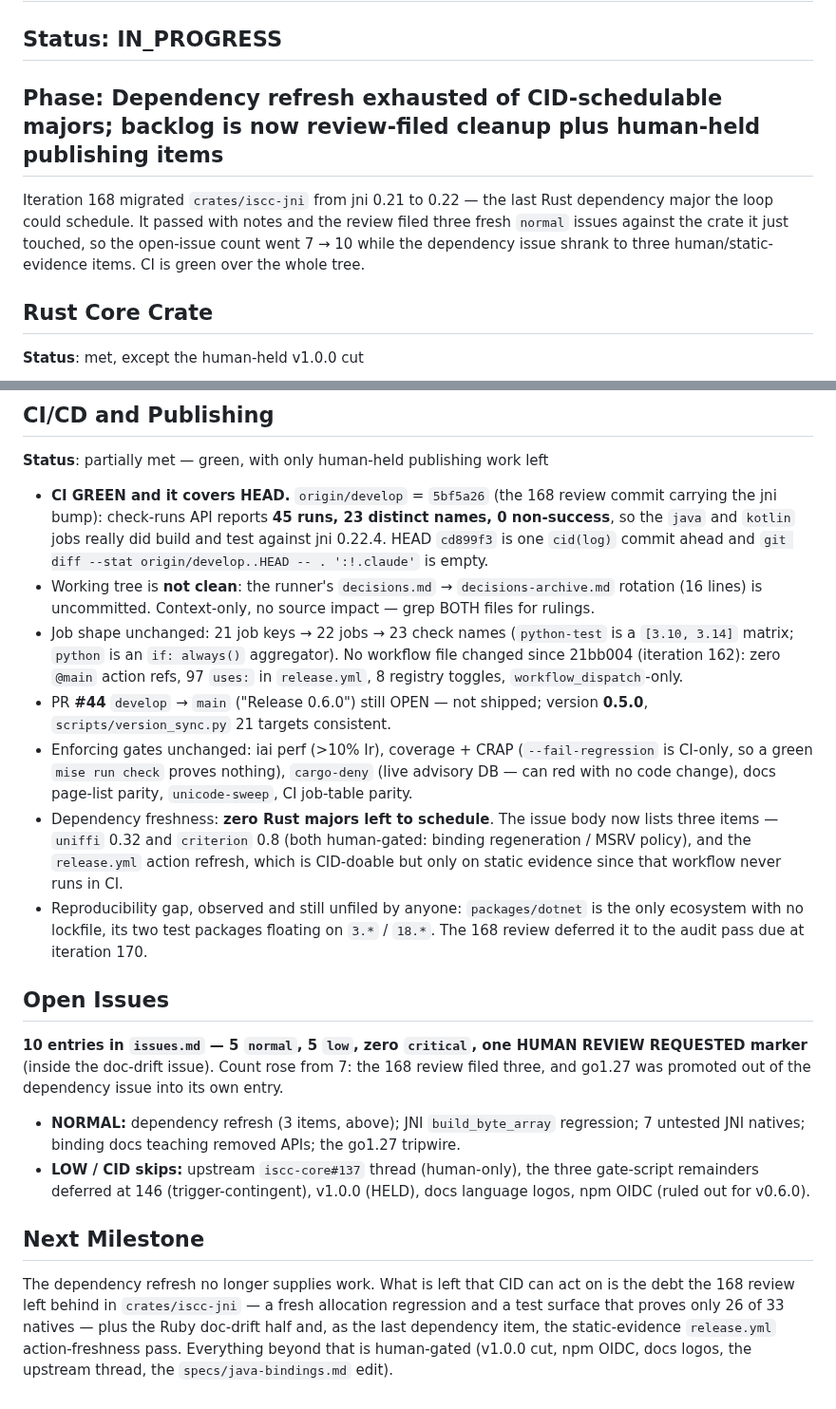
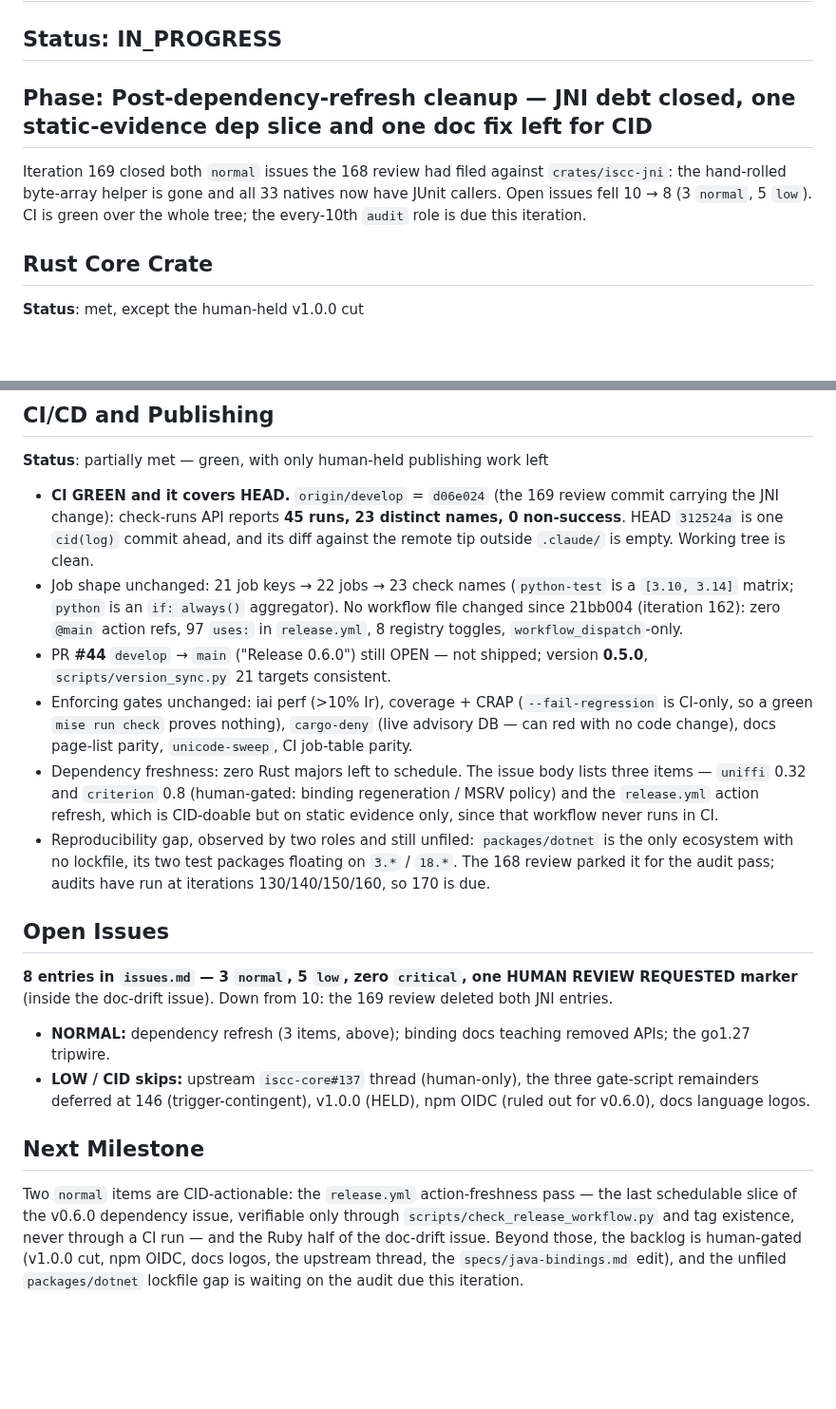
Before and after one commit to iscc/iscc-lib, a Markdown page: .claude/context/state.md, 2 parts joined by grey strips. Shown at 95% size. Rendered like a GitHub page; blank space fills up the shorter version.

Commit message:
cid(update-state): 169 cleared both JNI issues (10 → 8 open); CI green covering HEAD; only the release.yml action pass and the Ruby doc fix are CID-doable

```diff
--- a/.claude/context/state.md
+++ b/.claude/context/state.md
@@ -4,12 +4,12 @@
 
 ## Status: IN_PROGRESS
 
-## Phase: Dependency refresh exhausted of CID-schedulable majors; backlog is now review-filed cleanup plus human-held publishing items
+## Phase: Post-dependency-refresh cleanup — JNI debt closed, one static-evidence dep slice and one doc fix left for CID
 
-Iteration 168 migrated `crates/iscc-jni` from jni 0.21 to 0.22 — the last Rust dependency major the
-loop could schedule. It passed with notes and the review filed three fresh `normal` issues against
-the crate it just touched, so the open-issue count went 7 → 10 while the dependency issue shrank to
-three human/static-evidence items. CI is green over the whole tree.
+Iteration 169 closed both `normal` issues the 168 review had filed against `crates/iscc-jni`: the
+hand-rolled byte-array helper is gone and all 33 natives now have JUnit callers. Open issues fell 10
+→ 8 (3 `normal`, 5 `low`). CI is green over the whole tree; the every-10th `audit` role is due this
+iteration.
 
 ## Rust Core Crate
 
@@ -104,12 +105,10 @@ three human/static-evidence items. CI is green over the whole tree.
 
 **Status**: partially met — green, with only human-held publishing work left
 
-- **CI GREEN and it covers HEAD.** `origin/develop` = `5bf5a26` (the 168 review commit carrying the
-    jni bump): check-runs API reports **45 runs, 23 distinct names, 0 non-success**, so the `java`
-    and `kotlin` jobs really did build and test against jni 0.22.4. HEAD `cd899f3` is one `cid(log)`
-    commit ahead and `git diff --stat origin/develop..HEAD -- . ':!.claude'` is empty.
-- Working tree is **not clean**: the runner's `decisions.md` → `decisions-archive.md` rotation (16
-    lines) is uncommitted. Context-only, no source impact — grep BOTH files for rulings.
+- **CI GREEN and it covers HEAD.** `origin/develop` = `d06e024` (the 169 review commit carrying the
+    JNI change): check-runs API reports **45 runs, 23 distinct names, 0 non-success**. HEAD
+    `312524a` is one `cid(log)` commit ahead, and its diff against the remote tip outside `.claude/`
+    is empty. Working tree is clean.
 - Job shape unchanged: 21 job keys → 22 jobs → 23 check names (`python-test` is a `[3.10, 3.14]`
     matrix; `python` is an `if: always()` aggregator). No workflow file changed since 21bb004
     (iteration 162): zero `@main` action refs, 97 `uses:` in `release.yml`, 8 registry toggles,
@@ -119,30 +118,30 @@ three human/static-evidence items. CI is green over the whole tree.
 - Enforcing gates unchanged: iai perf (>10% Ir), coverage + CRAP (`--fail-regression` is CI-only, so
     a green `mise run check` proves nothing), `cargo-deny` (live advisory DB — can red with no code
     change), docs page-list parity, `unicode-sweep`, CI job-table parity.
-- Dependency freshness: **zero Rust majors left to schedule**. The issue body now lists three items
-    — `uniffi` 0.32 and `criterion` 0.8 (both human-gated: binding regeneration / MSRV policy), and
-    the `release.yml` action refresh, which is CID-doable but only on static evidence since that
+- Dependency freshness: zero Rust majors left to schedule. The issue body lists three items —
+    `uniffi` 0.32 and `criterion` 0.8 (human-gated: binding regeneration / MSRV policy) and the
+    `release.yml` action refresh, which is CID-doable but on static evidence only, since that
     workflow never runs in CI.
-- Reproducibility gap, observed and still unfiled by anyone: `packages/dotnet` is the only ecosystem
-    with no lockfile, its two test packages floating on `3.*` / `18.*`. The 168 review deferred it
-    to the audit pass due at iteration 170.
+- Reproducibility gap, observed by two roles and still unfiled: `packages/dotnet` is the only
+    ecosystem with no lockfile, its two test packages floating on `3.*` / `18.*`. The 168 review
+    parked it for the audit pass; audits have run at iterations 130/140/150/160, so 170 is due.
 
 ## Open Issues
 
-**10 entries in `issues.md` — 5 `normal`, 5 `low`, zero `critical`, one HUMAN REVIEW REQUESTED
-marker** (inside the doc-drift issue). Count rose from 7: the 168 review filed three, and go1.27 was
-promoted out of the dependency issue into its own entry.
+**8 entries in `issues.md` — 3 `normal`, 5 `low`, zero `critical`, one HUMAN REVIEW REQUESTED
+marker** (inside the doc-drift issue). Down from 10: the 169 review deleted both JNI entries.
 
-- **NORMAL:** dependency refresh (3 items, above); JNI `build_byte_array` regression; 7 untested JNI
-    natives; binding docs teaching removed APIs; the go1.27 tripwire.
+- **NORMAL:** dependency refresh (3 items, above); binding docs teaching removed APIs; the go1.27
+    tripwire.
 - **LOW / CID skips:** upstream `iscc-core#137` thread (human-only), the three gate-script
-    remainders deferred at 146 (trigger-contingent), v1.0.0 (HELD), docs language logos, npm OIDC
-    (ruled out for v0.6.0).
+    remainders deferred at 146 (trigger-contingent), v1.0.0 (HELD), npm OIDC (ruled out for v0.6.0),
+    docs language logos.
 
 ## Next Milestone
 
-The dependency refresh no longer supplies work. What is left that CID can act on is the debt the 168
-review left behind in `crates/iscc-jni` — a fresh allocation regression and a test surface that
-proves only 26 of 33 natives — plus the Ruby doc-drift half and, as the last dependency item, the
-static-evidence `release.yml` action-freshness pass. Everything beyond that is human-gated (v1.0.0
-cut, npm OIDC, docs logos, the upstream thread, the `specs/java-bindings.md` edit).
+Two `normal` items are CID-actionable: the `release.yml` action-freshness pass — the last
+schedulable slice of the v0.6.0 dependency issue, verifiable only through
+`scripts/check_release_workflow.py` and tag existence, never through a CI run — and the Ruby half of
+the doc-drift issue. Beyond those, the backlog is human-gated (v1.0.0 cut, npm OIDC, docs logos, the
+upstream thread, the `specs/java-bindings.md` edit), and the unfiled `packages/dotnet` lockfile gap
+is waiting on the audit due this iteration.
```
Also changed, not shown: other parts of .claude/context/state.md (+24 -23 lines), 1 other file.
